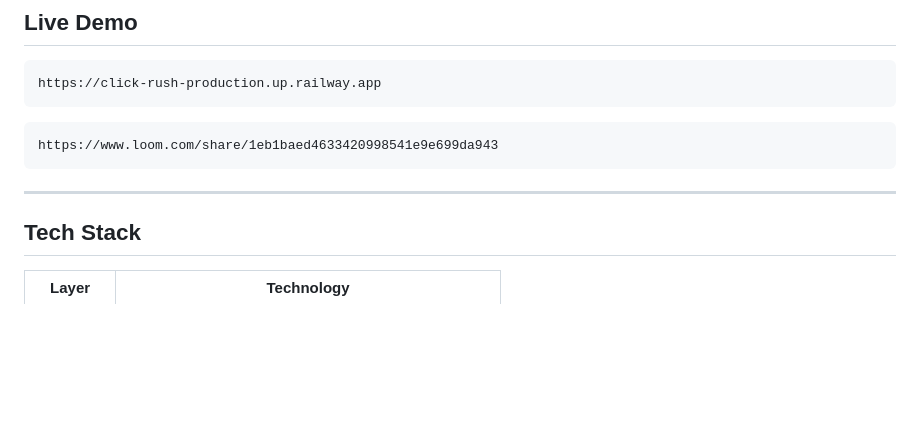
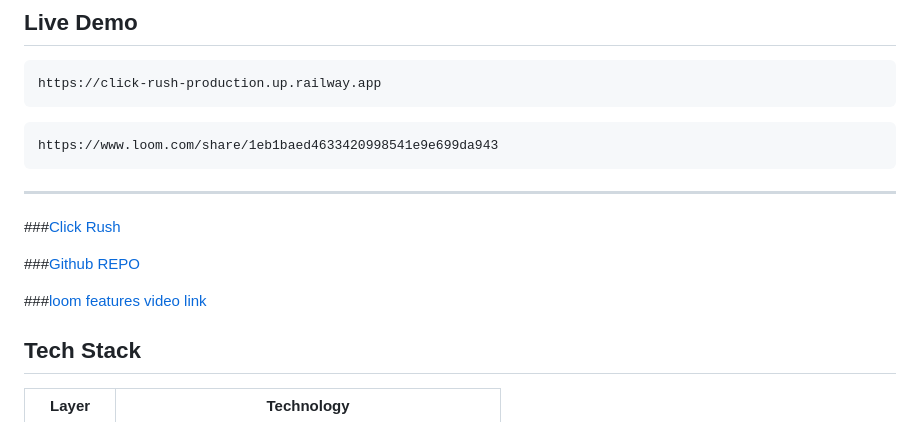
Before and after one commit to ISHMEETSINGHSODHI/Click-Rush, a Markdown page: README.md, the part around the change. Rendered like a GitHub page; blank space fills up the shorter version.

````diff
--- a/README.md
+++ b/README.md
@@ -13,6 +13,11 @@ https://click-rush-production.up.railway.app
 https://www.loom.com/share/1eb1baed4633420998541e9e699da943
 ```
 ---
+###[Click Rush](https://click-rush-production.up.railway.app)
+
+###[Github REPO ](https://github.com/ISHMEETSINGHSODHI/Click-Rush)
+
+###[loom features video link ]([https://click-rush-production.up.railway.app](https://www.loom.com/share/1eb1baed4633420998541e9e699da943))
 
 ## Tech Stack
 
````
